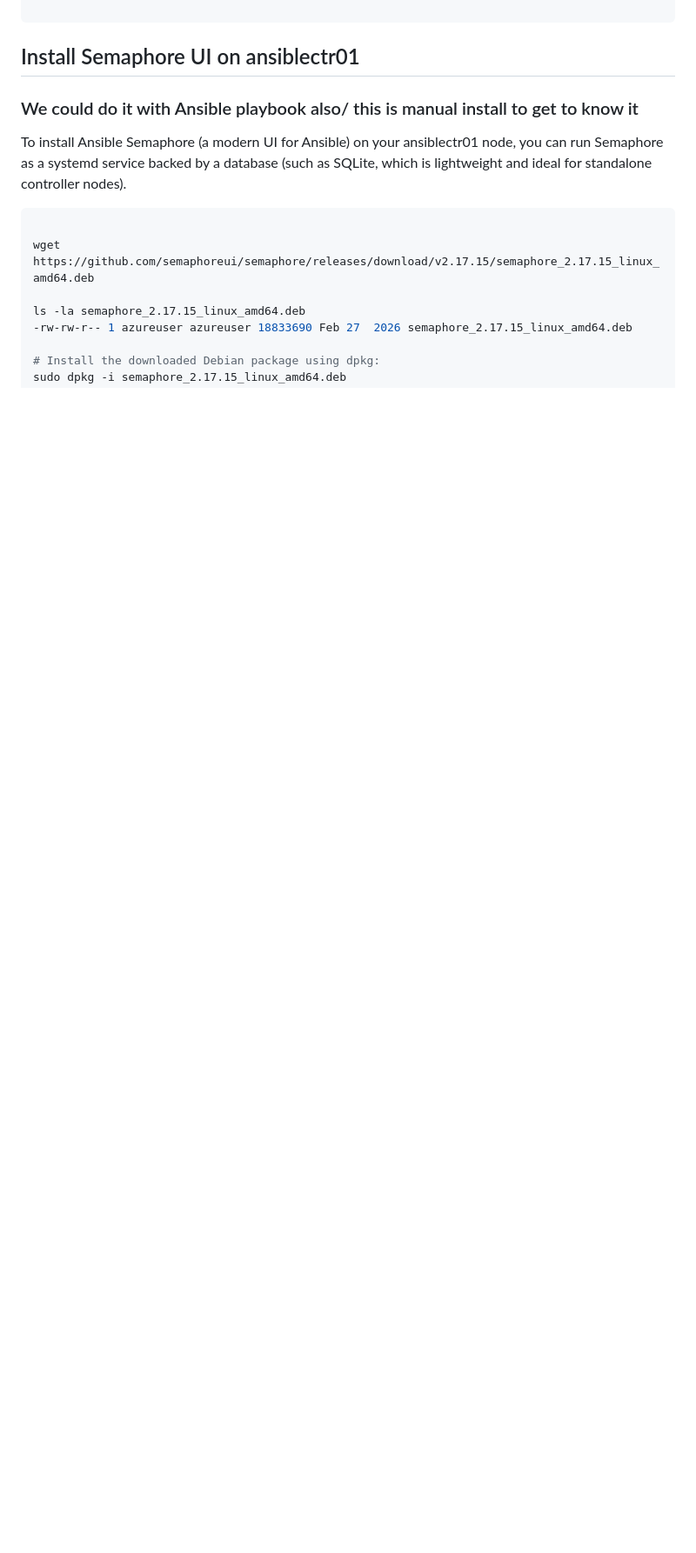
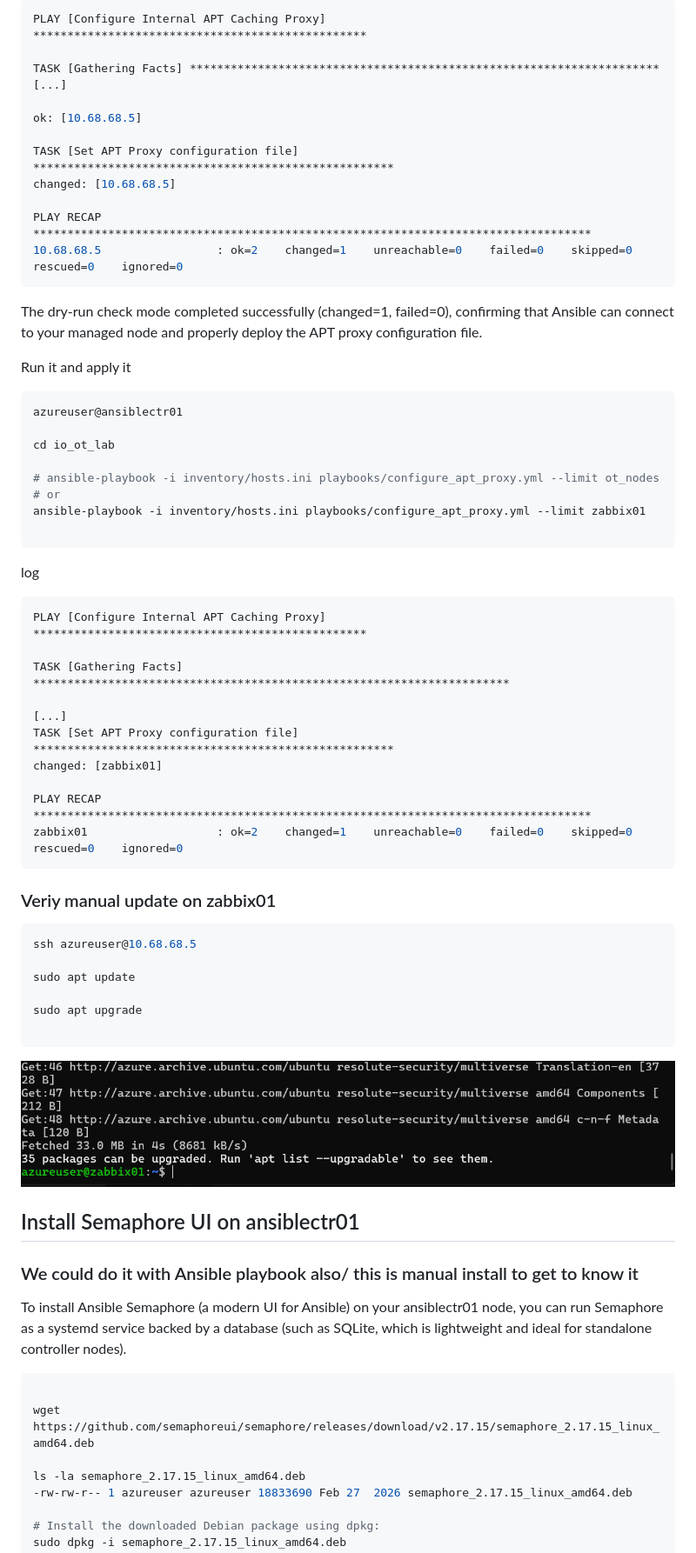
Before and after one commit to spawnmarvel/kvm-lab, a Markdown page: run_research_2_azure_zabbix_stack_extra_with_windows_vms/readme.md, the part around one of its changes. Shown at 87% size. Drawn GitHub-style; pictures changed too: run_research_2_azure_zabbix_stack_extra_with_windows_vms/images/zabbix01_update.png (added); blank space fills up the shorter version.

Commit message:
start ansible

````diff
--- a/run_research_2_azure_zabbix_stack_extra_with_windows_vms/readme.md
+++ b/run_research_2_azure_zabbix_stack_extra_with_windows_vms/readme.md
@@ -316,3 +402,62 @@ PLAY RECAP *********************************************************************
+```console
+PLAY [Configure Internal APT Caching Proxy] *************************************************
+
+TASK [Gathering Facts] *********************************************************************
+[...]
+
+ok: [10.68.68.5]
+
+TASK [Set APT Proxy configuration file] *****************************************************
+changed: [10.68.68.5]
+
+PLAY RECAP **********************************************************************************
+10.68.68.5                 : ok=2    changed=1    unreachable=0    failed=0    skipped=0    rescued=0    ignored=0
+```
+
+The dry-run check mode completed successfully (changed=1, failed=0), confirming that Ansible can connect to your managed node and properly deploy the APT proxy configuration file.
+
+
+Run it and apply it
+
+```bash
+azureuser@ansiblectr01
+
+cd io_ot_lab
+
+# ansible-playbook -i inventory/hosts.ini playbooks/configure_apt_proxy.yml --limit ot_nodes
+# or
+ansible-playbook -i inventory/hosts.ini playbooks/configure_apt_proxy.yml --limit zabbix01
+
+```
+
+log
+
+```console
+PLAY [Configure Internal APT Caching Proxy] *************************************************
+
+TASK [Gathering Facts] **********************************************************************
+
+[...]
+TASK [Set APT Proxy configuration file] *****************************************************
+changed: [zabbix01]
+
+PLAY RECAP **********************************************************************************
+zabbix01                   : ok=2    changed=1    unreachable=0    failed=0    skipped=0    rescued=0    ignored=0
+```
+### Veriy manual update on zabbix01
+
+
+```bash
+ssh azureuser@10.68.68.5
+
+sudo apt update
+
+sudo apt upgrade
+
+```
+
+![zabbix01 update](https://github.com/spawnmarvel/kvm-lab/blob/main/run_research_2_azure_zabbix_stack_extra_with_windows_vms/images/zabbix01_update.png)
+
 ## Install Semaphore UI on ansiblectr01
 
 ### We could do it with Ansible playbook also/ this is manual install to get to know it
````
Also changed, not shown: other parts of run_research_2_azure_zabbix_stack_extra_with_windows_vms/readme.md (+87 -1 lines), 1 other file.
